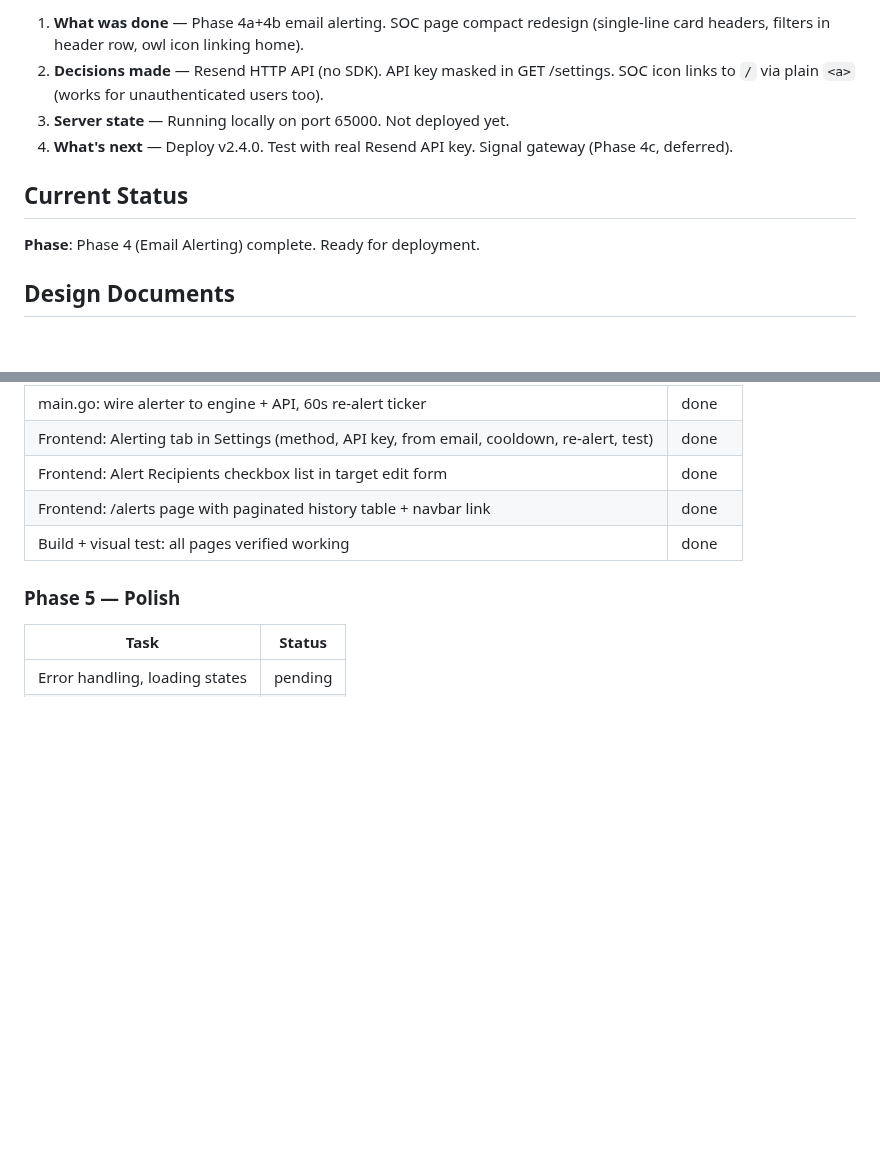
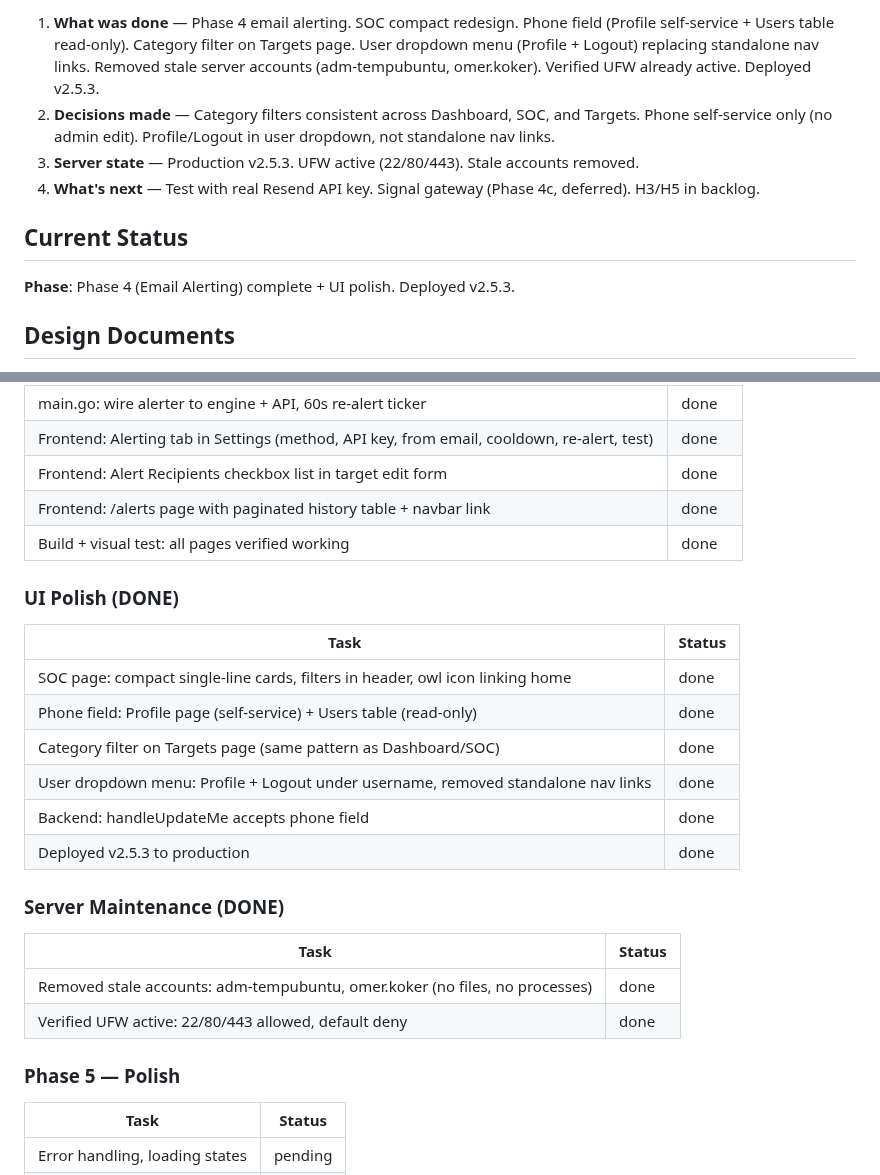
Before and after one commit to okoker/bekci, a Markdown page: docs/PROGRESS.md, 2 parts joined by grey strips. Rendered like a GitHub page; blank space fills up the shorter version.

Commit message:
Update docs: UI polish, server maintenance, backlog items
Co-Authored-By: Koker <gitkoker@pm.me>

```diff
--- a/docs/PROGRESS.md
+++ b/docs/PROGRESS.md
@@ -4,11 +4,11 @@
 
-1. **What was done** — Phase 4a+4b email alerting. SOC page compact redesign (single-line card headers, filters in header row, owl icon linking home).
-2. **Decisions made** — Resend HTTP API (no SDK). API key masked in GET /settings. SOC icon links to `/` via plain `<a>` (works for unauthenticated users too).
-3. **Server state** — Running locally on port 65000. Not deployed yet.
-4. **What's next** — Deploy v2.4.0. Test with real Resend API key. Signal gateway (Phase 4c, deferred).
+1. **What was done** — Phase 4 email alerting. SOC compact redesign. Phone field (Profile self-service + Users table read-only). Category filter on Targets page. User dropdown menu (Profile + Logout) replacing standalone nav links. Removed stale server accounts (adm-tempubuntu, omer.koker). Verified UFW already active. Deployed v2.5.3.
+2. **Decisions made** — Category filters consistent across Dashboard, SOC, and Targets. Phone self-service only (no admin edit). Profile/Logout in user dropdown, not standalone nav links.
+3. **Server state** — Production v2.5.3. UFW active (22/80/443). Stale accounts removed.
+4. **What's next** — Test with real Resend API key. Signal gateway (Phase 4c, deferred). H3/H5 in backlog.
 
 ## Current Status
-**Phase**: Phase 4 (Email Alerting) complete. Ready for deployment.
+**Phase**: Phase 4 (Email Alerting) complete + UI polish. Deployed v2.5.3.
 
 ## Design Documents
 - `docs/DESIGN.md` — Full architecture, schema, API, phases
@@ -150,6 +150,22 @@
 | Frontend: /alerts page with paginated history table + navbar link | done |
 | Build + visual test: all pages verified working | done |
 
+### UI Polish (DONE)
+| Task | Status |
+|------|--------|
+| SOC page: compact single-line cards, filters in header, owl icon linking home | done |
+| Phone field: Profile page (self-service) + Users table (read-only) | done |
+| Category filter on Targets page (same pattern as Dashboard/SOC) | done |
+| User dropdown menu: Profile + Logout under username, removed standalone nav links | done |
+| Backend: handleUpdateMe accepts phone field | done |
+| Deployed v2.5.3 to production | done |
+
+### Server Maintenance (DONE)
+| Task | Status |
+|------|--------|
+| Removed stale accounts: adm-tempubuntu, omer.koker (no files, no processes) | done |
+| Verified UFW active: 22/80/443 allowed, default deny | done |
+
 ### Phase 5 — Polish
 | Task | Status |
 |------|--------|
```
Also changed, not shown: other parts of docs/PROGRESS.md (+1 -1 lines), docs/BACKLOG.md (added, +45 -0 lines), docs/REQUIREMENTS.md (+3 -3 lines).
